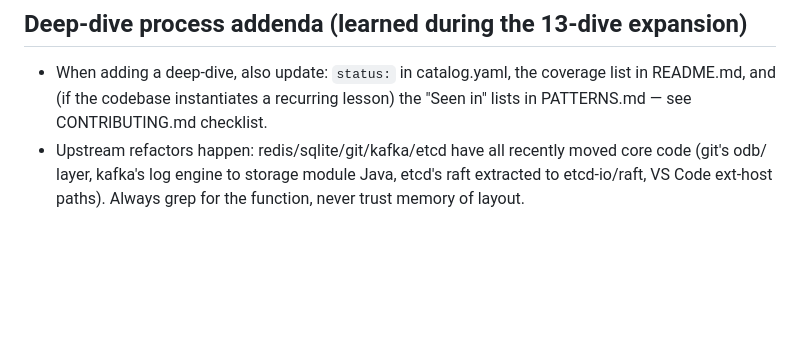
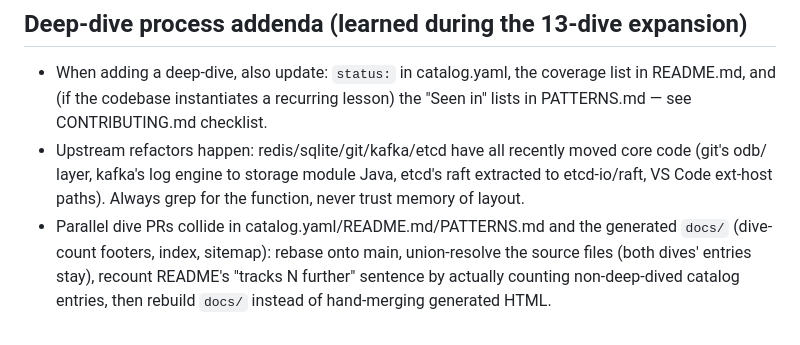
Before and after one commit to acailic/system-design-atlas, a Markdown page: AGENTS.md, the part around the change. GitHub-like rendering; blank space fills up the shorter version.

Commit message:
docs(agents): record parallel-dive rebase recipe (union sources, recount README, rebuild docs/)

```diff
--- a/AGENTS.md
+++ b/AGENTS.md
@@ -58,3 +58,4 @@ When updating this file, preserve this bar for all agents and keep entries conci
 
 - When adding a deep-dive, also update: `status:` in catalog.yaml, the coverage list in README.md, and (if the codebase instantiates a recurring lesson) the "Seen in" lists in PATTERNS.md — see CONTRIBUTING.md checklist.
 - Upstream refactors happen: redis/sqlite/git/kafka/etcd have all recently moved core code (git's odb/ layer, kafka's log engine to storage module Java, etcd's raft extracted to etcd-io/raft, VS Code ext-host paths). Always grep for the function, never trust memory of layout.
+- Parallel dive PRs collide in catalog.yaml/README.md/PATTERNS.md and the generated `docs/` (dive-count footers, index, sitemap): rebase onto main, union-resolve the source files (both dives' entries stay), recount README's "tracks N further" sentence by actually counting non-deep-dived catalog entries, then rebuild `docs/` instead of hand-merging generated HTML.
```
